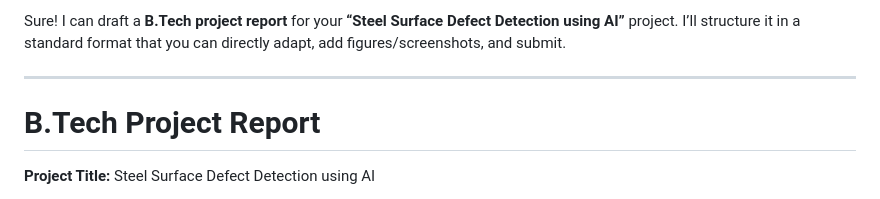
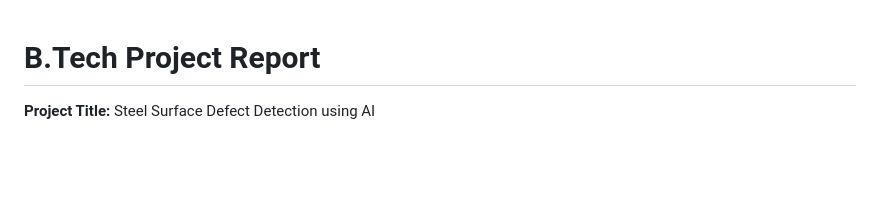
Before and after one commit to ldhiman/McDefect, a Markdown page: README.md, the part around the change. Drawn GitHub-style; blank space fills up the shorter version.

```diff
--- a/README.md
+++ b/README.md
@@ -1,7 +1,3 @@
-Sure! I can draft a **B.Tech project report** for your **“Steel Surface Defect Detection using AI”** project. I’ll structure it in a standard format that you can directly adapt, add figures/screenshots, and submit.
-
----
-
 # **B.Tech Project Report**
 
 **Project Title:** Steel Surface Defect Detection using AI
```
